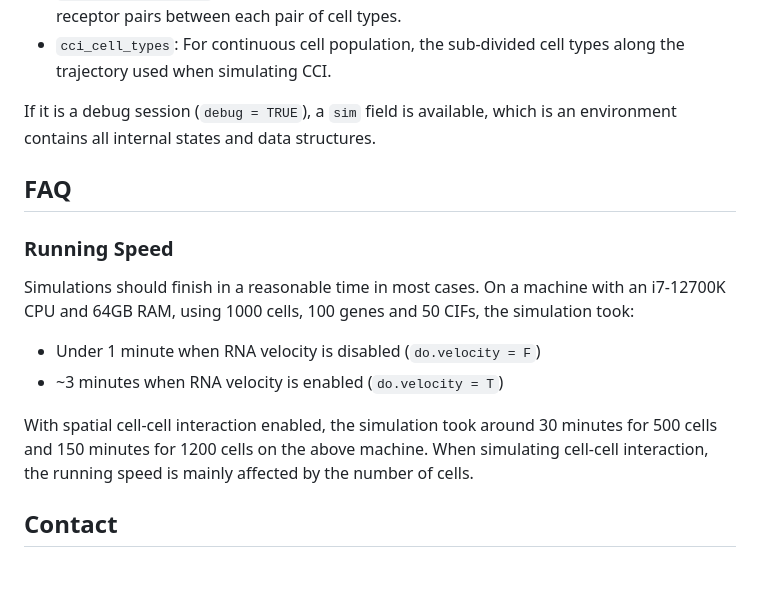
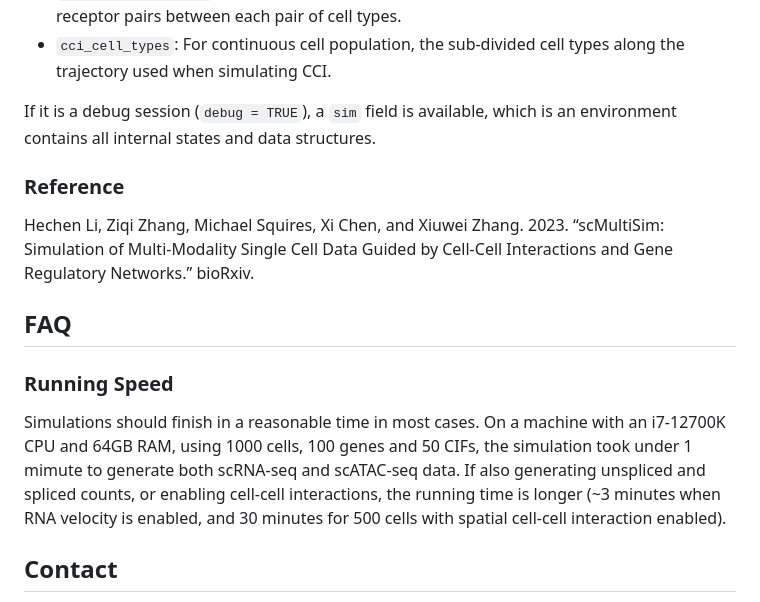
Before and after one commit to ZhangLabGT/scMultiSim, a Markdown page: README.md, the part around the change. Drawn GitHub-style; blank space fills up the shorter version.

```diff
--- a/README.md
+++ b/README.md
@@ -422,18 +422,15 @@ If cell-cell interaction is enabled, it has these additional fields:
 If it is a debug session (`debug = TRUE`), a `sim` field is available,
 which is an environment contains all internal states and data structures.
 
+### Reference
+
+Hechen Li, Ziqi Zhang, Michael Squires, Xi Chen, and Xiuwei Zhang. 2023. “scMultiSim: Simulation of Multi-Modality Single Cell Data Guided by Cell-Cell Interactions and Gene Regulatory Networks.” bioRxiv.
+
 ## FAQ
 
 ### Running Speed
 
-Simulations should finish in a reasonable time in most cases. On a machine with an i7-12700K CPU and 64GB RAM, using 1000 cells, 100 genes and 50 CIFs, the simulation took:
-
-- Under 1 minute when RNA velocity is disabled (`do.velocity = F`)
-- ~3 minutes when RNA velocity is enabled (`do.velocity = T`)
-
-With spatial cell-cell interaction enabled, the simulation took around 30 minutes for 500 cells
-and 150 minutes for 1200 cells on the above machine.
-When simulating cell-cell interaction, the running speed is mainly affected by the number of cells.
+Simulations should finish in a reasonable time in most cases. On a machine with an i7-12700K CPU and 64GB RAM, using 1000 cells, 100 genes and 50 CIFs, the simulation took under 1 mimute to generate both scRNA-seq and scATAC-seq data. If also generating unspliced and spliced counts, or enabling cell-cell interactions, the running time is longer (~3 minutes when RNA velocity is enabled, and 30 minutes for 500 cells with spatial cell-cell interaction enabled).
 
 ## Contact
 
```
